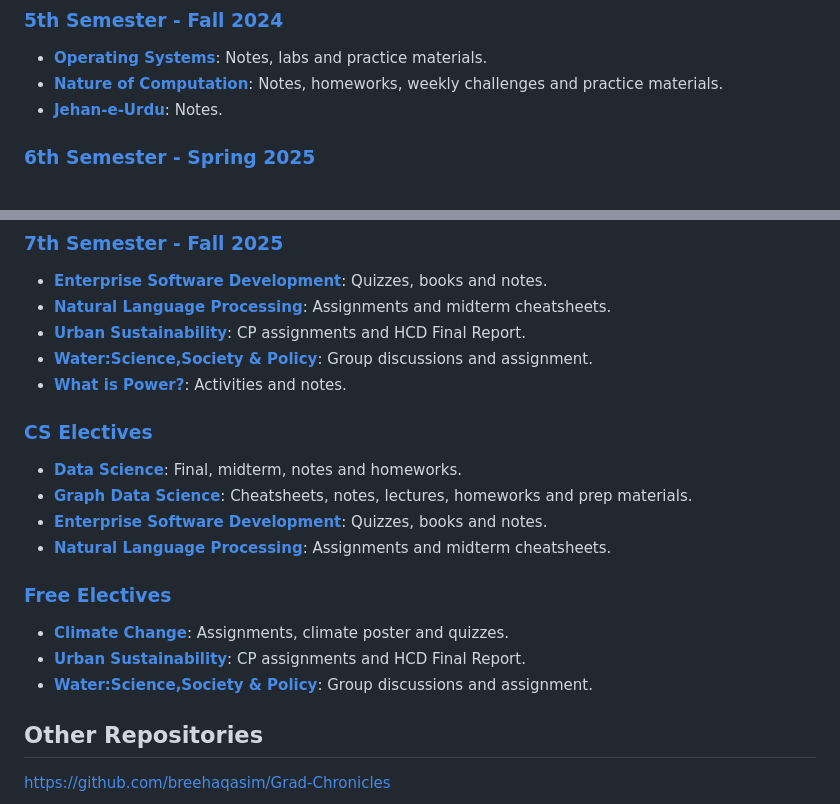
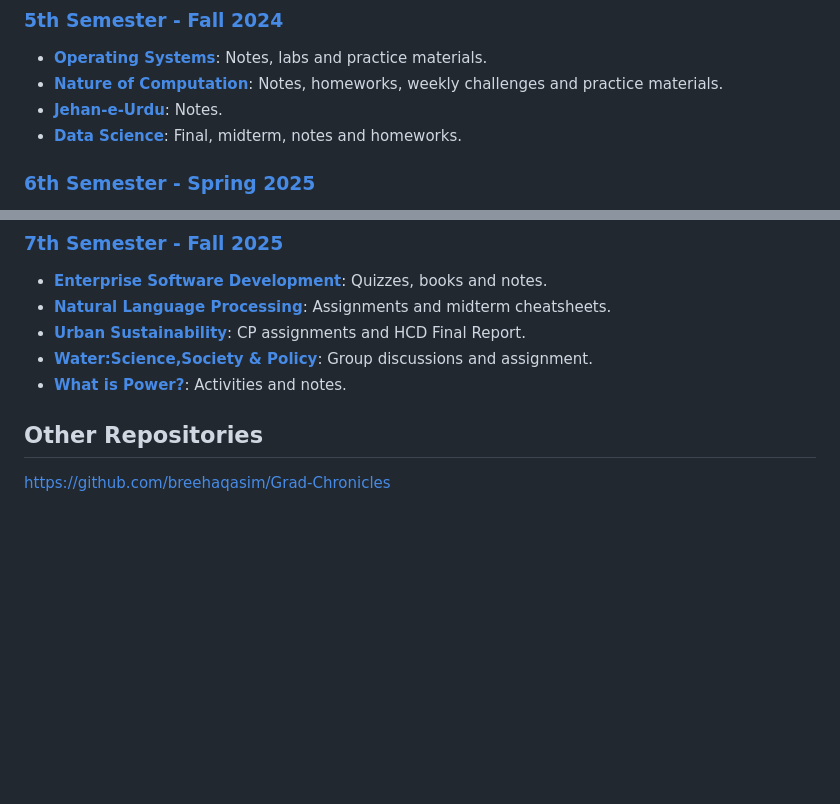
Before and after one commit to breehaqasim/Study-Stack, a Markdown page: README.md, 2 parts joined by grey strips. Rendered like a GitHub page; blank space fills up the shorter version.

```diff
--- a/README.md
+++ b/README.md
@@ -28,6 +28,8 @@ This repository is organized by semester, each containing folders for the respec
 - [**Operating Systems**](https://github.com/breehaqasim/Study-Stack/tree/main/Fall%202024/Operating%20Systems): Notes, labs and practice materials.
 - [**Nature of Computation**](https://github.com/breehaqasim/Study-Stack/tree/main/Fall%202024/Nature%20of%20Computation): Notes, homeworks, weekly challenges and practice materials.
 - [**Jehan-e-Urdu**](https://github.com/breehaqasim/Study-Stack/tree/main/Fall%202024/JEU): Notes.
+- [**Data Science**](https://github.com/breehaqasim/Study-Stack/tree/1f9ea47bae11fa431ce04b10706157174a09e2f8/CS%20Electives/Data%20Science): Final, midterm, notes and homeworks.
+
 
 ### [6th Semester - Spring 2025](https://github.com/breehaqasim/Study-Stack/tree/1f9ea47bae11fa431ce04b10706157174a09e2f8/Spring%202025)
 - [**Algorithm Design Analysis**](https://github.com/breehaqasim/Study-Stack/tree/1f9ea47bae11fa431ce04b10706157174a09e2f8/Spring%202025/Algorithm%20Design%20Analysis): Notes, homeworks, cheatsheets, quizzes and practice materials.
@@ -43,18 +45,5 @@ This repository is organized by semester, each containing folders for the respec
 - [**Water:Science,Society & Policy**](https://github.com/breehaqasim/Study-Stack/tree/eb03645033adf9caa43cab647dc4c0df493d80a7/Free%20Electives/Water): Group discussions and assignment.
 - [**What is Power?**](https://github.com/breehaqasim/Study-Stack/tree/eb03645033adf9caa43cab647dc4c0df493d80a7/Fall%202025/What%20is%20Power): Activities and notes.
 
-
-### [CS Electives](https://github.com/breehaqasim/Study-Stack/tree/main/CS%20Electives)
-- [**Data Science**](https://github.com/breehaqasim/Study-Stack/tree/1f9ea47bae11fa431ce04b10706157174a09e2f8/CS%20Electives/Data%20Science): Final, midterm, notes and homeworks.
-- [**Graph Data Science**](https://github.com/breehaqasim/Study-Stack/tree/1f9ea47bae11fa431ce04b10706157174a09e2f8/CS%20Electives/Graph%20Data%20Science): Cheatsheets, notes, lectures, homeworks and prep materials.
-- [**Enterprise Software Development**](https://github.com/breehaqasim/Study-Stack/tree/1f9ea47bae11fa431ce04b10706157174a09e2f8/CS%20Electives/Enterprise%20Software%20Development): Quizzes, books and notes.
-- [**Natural Language Processing**](https://github.com/breehaqasim/Study-Stack/tree/96ec5ea4aa5f5f087e0c8c26a31407e3b69ebd85/CS%20Electives/Natural%20Language%20Processing): Assignments and midterm cheatsheets.
-
-### [Free Electives](https://github.com/breehaqasim/Study-Stack/tree/eb03645033adf9caa43cab647dc4c0df493d80a7/Free%20Electives)
-- [**Climate Change**](https://github.com/breehaqasim/Study-Stack/tree/1f9ea47bae11fa431ce04b10706157174a09e2f8/CS%20Electives/Data%20Science): Assignments, climate poster and quizzes.
-- [**Urban Sustainability**](https://github.com/breehaqasim/Study-Stack/tree/eb03645033adf9caa43cab647dc4c0df493d80a7/Free%20Electives/Urban%20Sustainability): CP assignments and HCD Final Report.
-- [**Water:Science,Society & Policy**](https://github.com/breehaqasim/Study-Stack/tree/eb03645033adf9caa43cab647dc4c0df493d80a7/Free%20Electives/Water): Group discussions and assignment.
-
-
 ## Other Repositories
 https://github.com/breehaqasim/Grad-Chronicles
```
